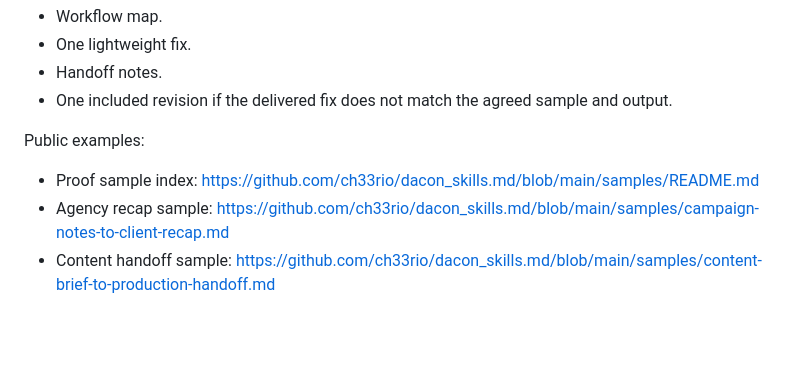
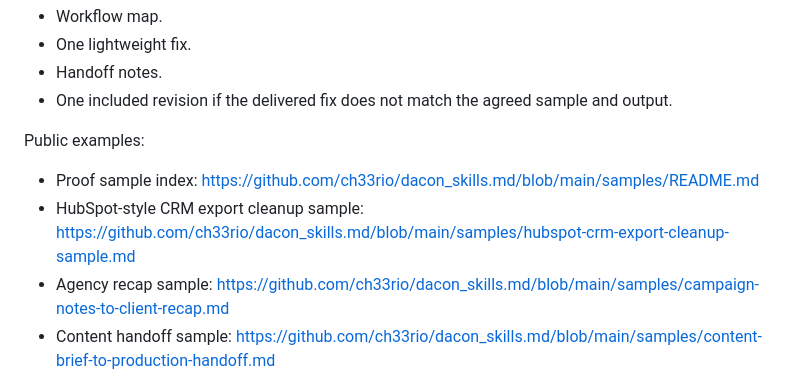
Before and after one commit to ch33rio/dacon_skills.md, a Markdown page: BUY.md, the part around the change. Rendered like a GitHub page; blank space fills up the shorter version.

Commit message:
Put CRM cleanup proof in the buying proof list
BUY.md already linked the proof index and CRM cleanup buyer path, but the newest CRM export cleanup sample was not directly visible in the final public examples list buyers scan before payment.

Constraint: Must not publish fake payment routes or expand outbound prospects
Rejected: Add another outreach or issue comment | approval is scoped and no buyer comment evidence exists
Confidence: high
Scope-risk: narrow
Directive: Keep public proof links buyer-safe and do not add payment URLs without validator approval
Tested: Pending public buyer surface checker after GitHub contents update
Not-tested: Buyer conversion impact

```diff
--- a/BUY.md
+++ b/BUY.md
@@ -133,6 +133,7 @@ You receive:
 Public examples:
 
 - Proof sample index: https://github.com/ch33rio/dacon_skills.md/blob/main/samples/README.md
+- HubSpot-style CRM export cleanup sample: https://github.com/ch33rio/dacon_skills.md/blob/main/samples/hubspot-crm-export-cleanup-sample.md
 - Agency recap sample: https://github.com/ch33rio/dacon_skills.md/blob/main/samples/campaign-notes-to-client-recap.md
 - Content handoff sample: https://github.com/ch33rio/dacon_skills.md/blob/main/samples/content-brief-to-production-handoff.md
 - B2B signal handoff sample: https://github.com/ch33rio/dacon_skills.md/blob/main/samples/b2b-signal-notes-to-crm-handoff.md
```
